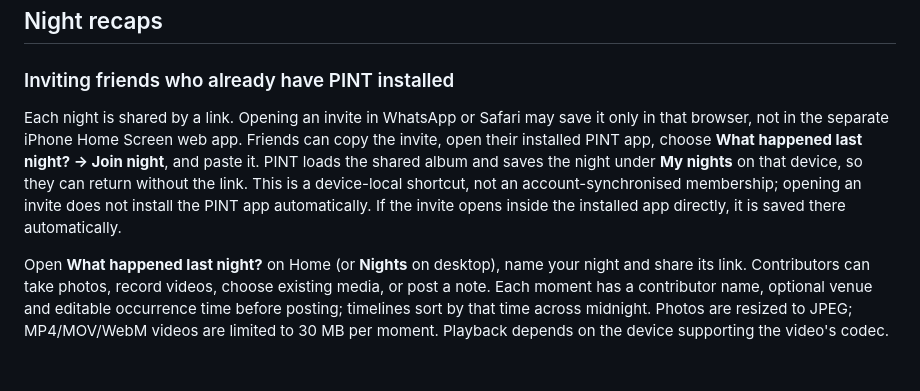
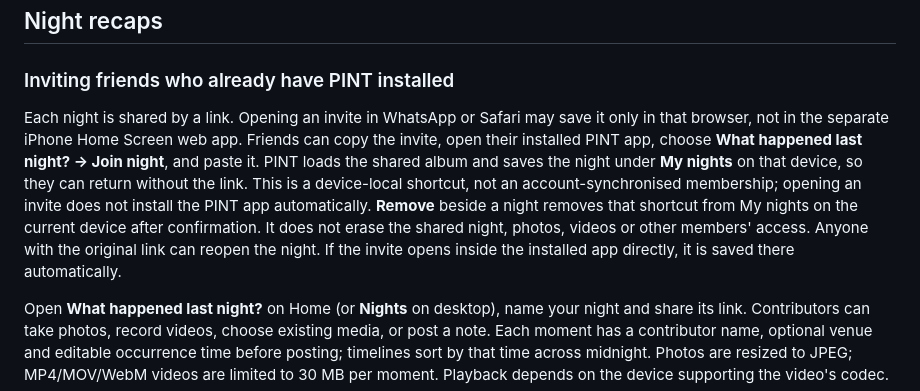
Before and after one commit to akkaguwy/PINT, a Markdown page: README.md, the part around the change. Rendered like a GitHub page; blank space fills up the shorter version.

Commit message:
Document safe removal versus permanent deletion of shared nights

```diff
--- a/README.md
+++ b/README.md
@@ -56,7 +56,7 @@ The GitHub Pages frontend and shared-data service are both public. The backend e
 
 ### Inviting friends who already have PINT installed
 
-Each night is shared by a link. Opening an invite in WhatsApp or Safari may save it only in that browser, not in the separate iPhone Home Screen web app. Friends can copy the invite, open their installed PINT app, choose **What happened last night? → Join night**, and paste it. PINT loads the shared album and saves the night under **My nights** on that device, so they can return without the link. This is a device-local shortcut, not an account-synchronised membership; opening an invite does not install the PINT app automatically. If the invite opens inside the installed app directly, it is saved there automatically.
+Each night is shared by a link. Opening an invite in WhatsApp or Safari may save it only in that browser, not in the separate iPhone Home Screen web app. Friends can copy the invite, open their installed PINT app, choose **What happened last night? → Join night**, and paste it. PINT loads the shared album and saves the night under **My nights** on that device, so they can return without the link. This is a device-local shortcut, not an account-synchronised membership; opening an invite does not install the PINT app automatically. **Remove** beside a night removes that shortcut from My nights on the current device after confirmation. It does not erase the shared night, photos, videos or other members' access. Anyone with the original link can reopen the night. If the invite opens inside the installed app directly, it is saved there automatically.
 
 Open **What happened last night?** on Home (or **Nights** on desktop), name your night and share its link. Contributors can take photos, record videos, choose existing media, or post a note. Each moment has a contributor name, optional venue and editable occurrence time before posting; timelines sort by that time across midnight. Photos are resized to JPEG; MP4/MOV/WebM videos are limited to 30 MB per moment. Playback depends on the device supporting the video's codec.
 
```
